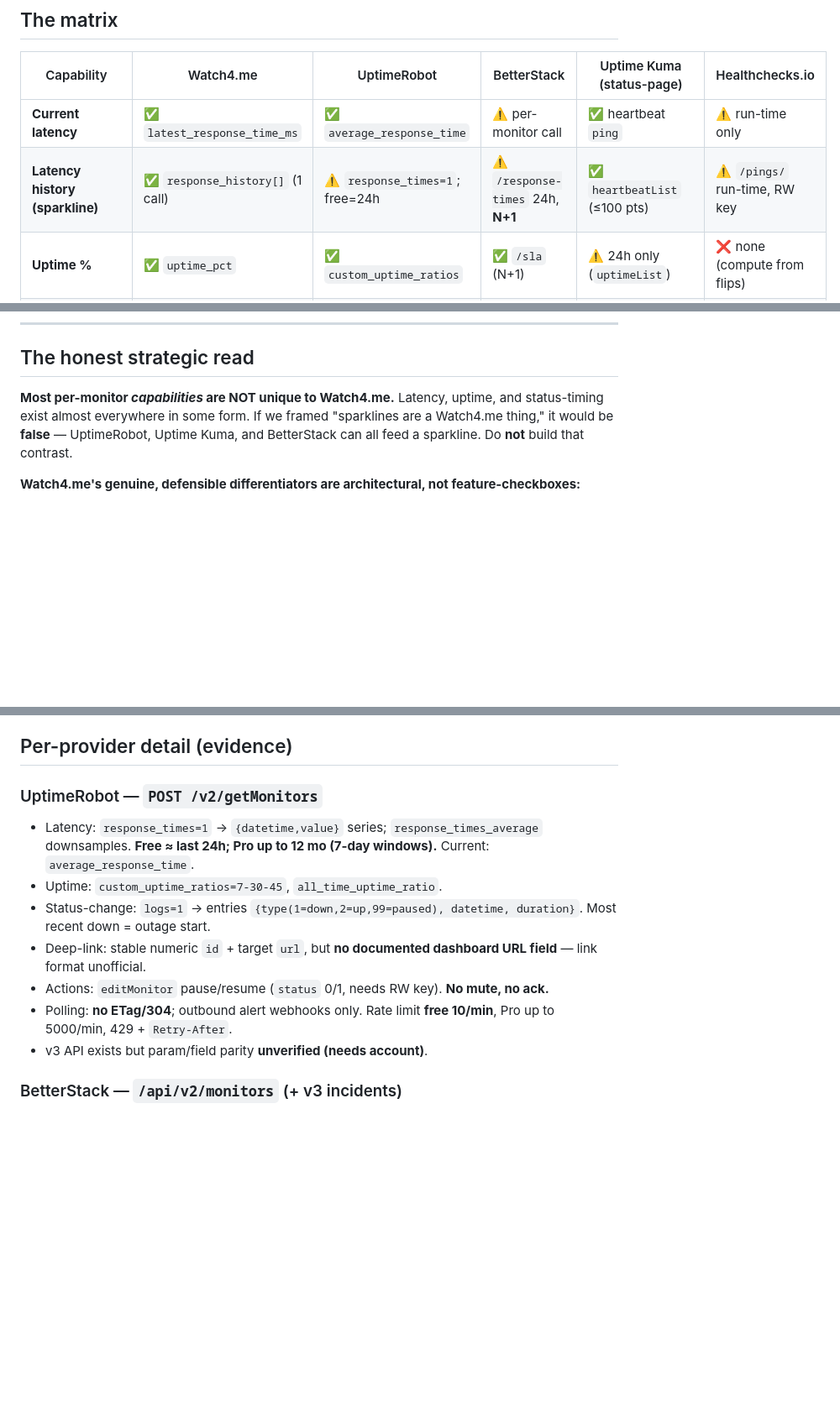
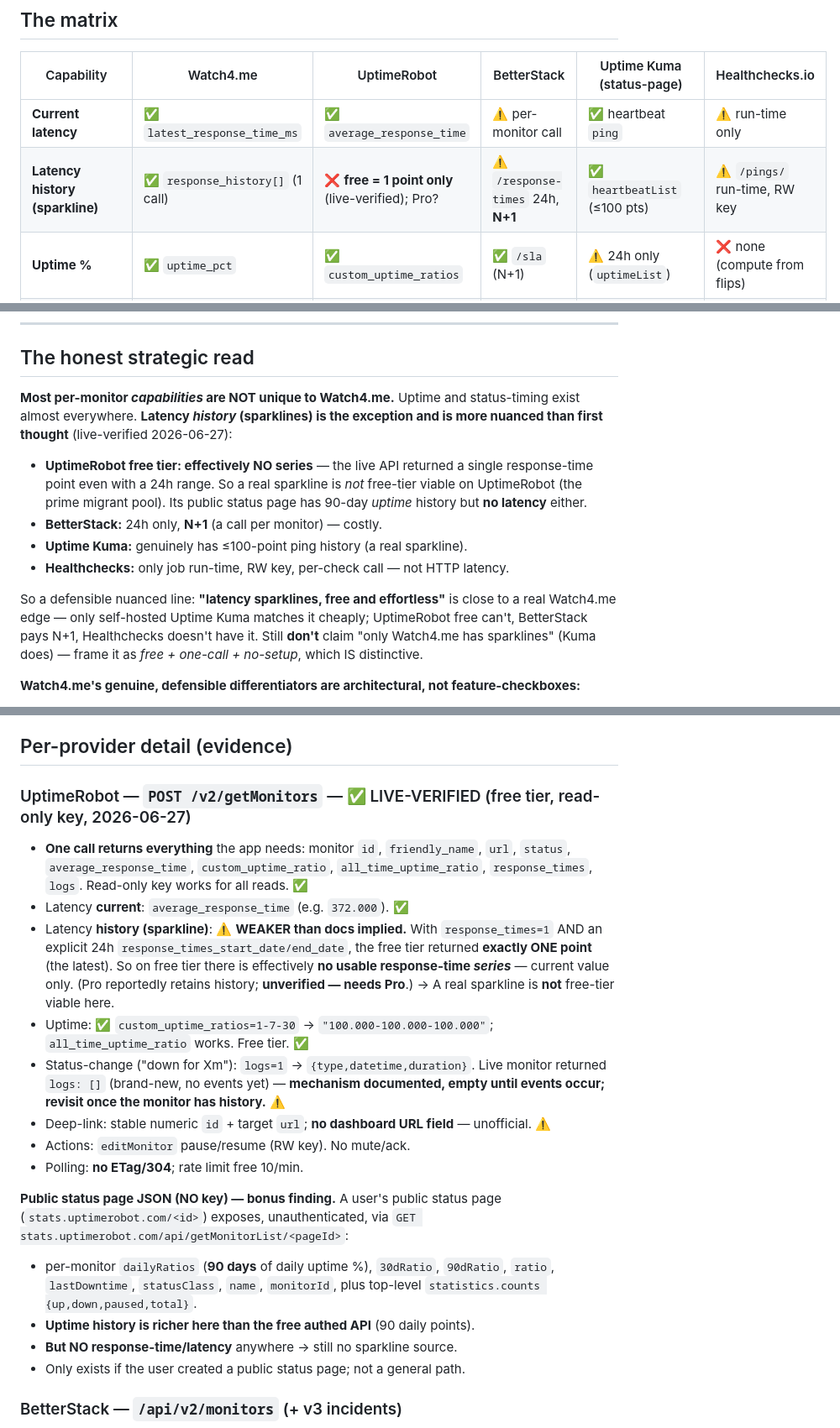
Before and after one commit to opaqueresearch/uptimebar, a Markdown page: docs/PROVIDER-CAPABILITIES.md, 3 parts joined by grey strips. Shown at 84% size. GitHub-like rendering; blank space fills up the shorter version.

Commit message:
docs: live-verify UptimeRobot capabilities (free tier, read-only key)
Ran the real API + public status page with a free account:
- Confirmed one-call returns status/avg-latency/uptime-ratios on free.
- KEY CORRECTION: response_times series is effectively ONE point on free
  tier (even with a 24h range), so a real latency sparkline is NOT
  free-tier viable on UptimeRobot — sharper than the docs implied.
- Public status page JSON (no key) exposes 90-day daily uptime ratios
  but no latency data.
Refines what we can honestly say: free-tier, one-call, no-setup latency
sparklines are not available from UptimeRobot (only self-hosted Kuma
matches cheaply). Still must NOT claim "sparklines are Watch4.me-only" —
they are broadly available; the free-tier constraint is the real finding.

```diff
--- a/docs/PROVIDER-CAPABILITIES.md
+++ b/docs/PROVIDER-CAPABILITIES.md
@@ -21,7 +21,7 @@ Baseline = **Watch4.me** (we have a live token; all ✅).
 | Capability | Watch4.me | UptimeRobot | BetterStack | Uptime Kuma (status-page) | Healthchecks.io |
 |---|---|---|---|---|---|
 | **Current latency** | ✅ `latest_response_time_ms` | ✅ `average_response_time` | ⚠️ per-monitor call | ✅ heartbeat `ping` | ⚠️ run-time only |
-| **Latency history (sparkline)** | ✅ `response_history[]` (1 call) | ⚠️ `response_times=1`; free=24h | ⚠️ `/response-times` 24h, **N+1** | ✅ `heartbeatList` (≤100 pts) | ⚠️ `/pings/` run-time, RW key |
+| **Latency history (sparkline)** | ✅ `response_history[]` (1 call) | ❌ **free = 1 point only** (live-verified); Pro? | ⚠️ `/response-times` 24h, **N+1** | ✅ `heartbeatList` (≤100 pts) | ⚠️ `/pings/` run-time, RW key |
 | **Uptime %** | ✅ `uptime_pct` | ✅ `custom_uptime_ratios` | ✅ `/sla` (N+1) | ⚠️ 24h only (`uptimeList`) | ❌ none (compute from flips) |
 | **Status-change time ("down for Xm")** | ✅ `state_since` (1 call) | ✅ `logs=1` | ⚠️ via `/incidents` v3 (N+1) | ✅ derive from heartbeats | ✅ `/flips/` (even read-only) |
 | **Per-monitor deep-link** | ✅ `public_id` | ⚠️ build from `id` (unofficial) | ❌ team slug not in API | ❌ status page only | ⚠️ uuid → RW key only |
@@ -37,10 +37,22 @@ Baseline = **Watch4.me** (we have a live token; all ✅).
 
 ## The honest strategic read
 
-**Most per-monitor *capabilities* are NOT unique to Watch4.me.** Latency, uptime,
-and status-timing exist almost everywhere in some form. If we framed "sparklines
-are a Watch4.me thing," it would be **false** — UptimeRobot, Uptime Kuma, and
-BetterStack can all feed a sparkline. Do **not** build that contrast.
+**Most per-monitor *capabilities* are NOT unique to Watch4.me.** Uptime and
+status-timing exist almost everywhere. **Latency *history* (sparklines) is the
+exception and is more nuanced than first thought** (live-verified 2026-06-27):
+- **UptimeRobot free tier: effectively NO series** — the live API returned a
+  single response-time point even with a 24h range. So a real sparkline is *not*
+  free-tier viable on UptimeRobot (the prime migrant pool). Its public status
+  page has 90-day *uptime* history but **no latency** either.
+- **BetterStack:** 24h only, **N+1** (a call per monitor) — costly.
+- **Uptime Kuma:** genuinely has ≤100-point ping history (a real sparkline).
+- **Healthchecks:** only job run-time, RW key, per-check call — not HTTP latency.
+
+So a defensible nuanced line: **"latency sparklines, free and effortless"** is
+close to a real Watch4.me edge — only self-hosted Uptime Kuma matches it cheaply;
+UptimeRobot free can't, BetterStack pays N+1, Healthchecks doesn't have it. Still
+**don't** claim "only Watch4.me has sparklines" (Kuma does) — frame it as *free +
+one-call + no-setup*, which IS distinctive.
 
 **Watch4.me's genuine, defensible differentiators are architectural, not feature-checkboxes:**
 
@@ -99,14 +111,35 @@ strategy (#5) explicitly targets. Our app must accept a custom base URL for them
 
 ## Per-provider detail (evidence)
 
-### UptimeRobot — `POST /v2/getMonitors`
-- Latency: `response_times=1` → `{datetime,value}` series; `response_times_average` downsamples. **Free ≈ last 24h; Pro up to 12 mo (7-day windows).** Current: `average_response_time`.
-- Uptime: `custom_uptime_ratios=7-30-45`, `all_time_uptime_ratio`.
-- Status-change: `logs=1` → entries `{type(1=down,2=up,99=paused), datetime, duration}`. Most recent down = outage start.
-- Deep-link: stable numeric `id` + target `url`, but **no documented dashboard URL field** — link format unofficial.
-- Actions: `editMonitor` pause/resume (`status` 0/1, needs RW key). **No mute, no ack.**
-- Polling: **no ETag/304**; outbound alert webhooks only. Rate limit **free 10/min**, Pro up to 5000/min, 429 + `Retry-After`.
-- v3 API exists but param/field parity **unverified (needs account)**.
+### UptimeRobot — `POST /v2/getMonitors` — ✅ LIVE-VERIFIED (free tier, read-only key, 2026-06-27)
+- **One call returns everything** the app needs: monitor `id`, `friendly_name`,
+  `url`, `status`, `average_response_time`, `custom_uptime_ratio`,
+  `all_time_uptime_ratio`, `response_times`, `logs`. Read-only key works for all reads. ✅
+- Latency **current**: `average_response_time` (e.g. `372.000`). ✅
+- Latency **history (sparkline)**: ⚠️ **WEAKER than docs implied.** With
+  `response_times=1` AND an explicit 24h `response_times_start_date/end_date`,
+  the free tier returned **exactly ONE point** (the latest). So on free tier
+  there is effectively **no usable response-time *series*** — current value only.
+  (Pro reportedly retains history; **unverified — needs Pro**.) → A real sparkline
+  is **not** free-tier viable here.
+- Uptime: ✅ `custom_uptime_ratios=1-7-30` → `"100.000-100.000-100.000"`;
+  `all_time_uptime_ratio` works. Free tier. ✅
+- Status-change ("down for Xm"): `logs=1` → `{type,datetime,duration}`. Live monitor
+  returned `logs: []` (brand-new, no events yet) — **mechanism documented, empty
+  until events occur; revisit once the monitor has history.** ⚠️
+- Deep-link: stable numeric `id` + target `url`; **no dashboard URL field** — unofficial. ⚠️
+- Actions: `editMonitor` pause/resume (RW key). No mute/ack.
+- Polling: **no ETag/304**; rate limit free 10/min.
+
+**Public status page JSON (NO key) — bonus finding.** A user's public status page
+(`stats.uptimerobot.com/<id>`) exposes, unauthenticated, via
+`GET stats.uptimerobot.com/api/getMonitorList/<pageId>`:
+- per-monitor `dailyRatios` (**90 days** of daily uptime %), `30dRatio`,
+  `90dRatio`, `ratio`, `lastDowntime`, `statusClass`, `name`, `monitorId`,
+  plus top-level `statistics.counts {up,down,paused,total}`.
+- **Uptime history is richer here than the free authed API** (90 daily points).
+- **But NO response-time/latency** anywhere → still no sparkline source.
+- Only exists if the user created a public status page; not a general path.
 
 ### BetterStack — `/api/v2/monitors` (+ v3 incidents)
 - Latency: `GET /monitors/{id}/response-times` (per-region series, **24h, ~30s, no range params**). **N+1.**
```
